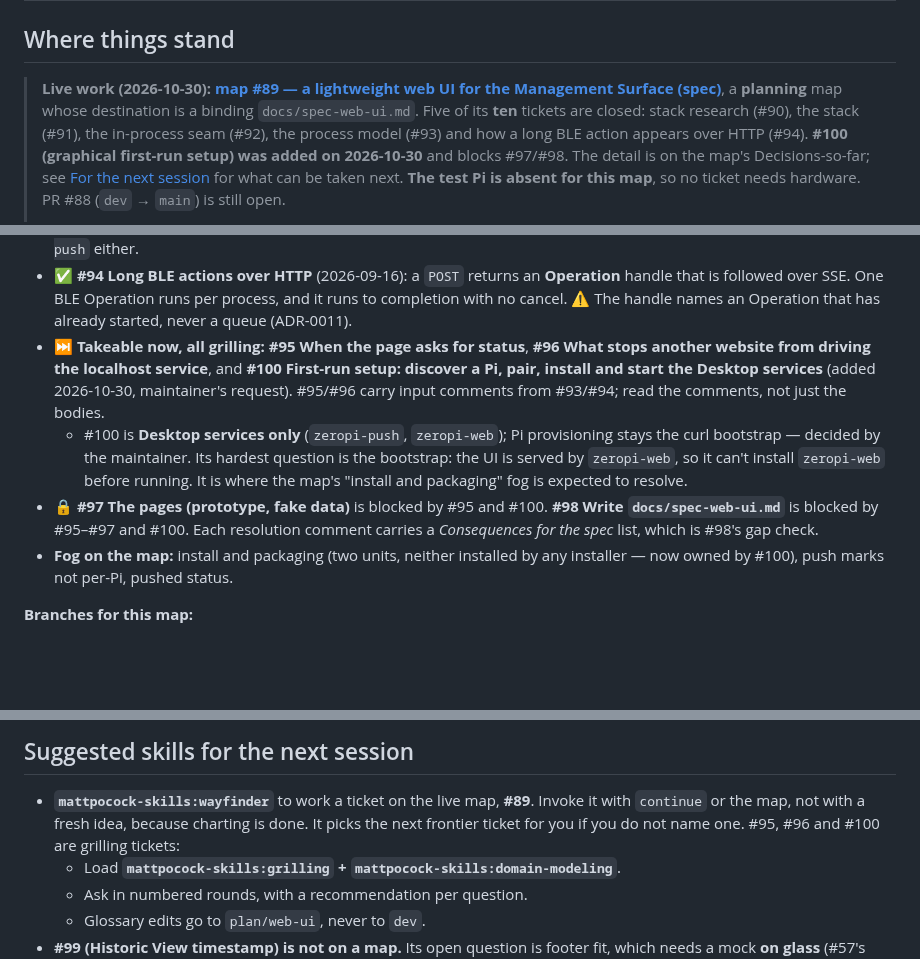
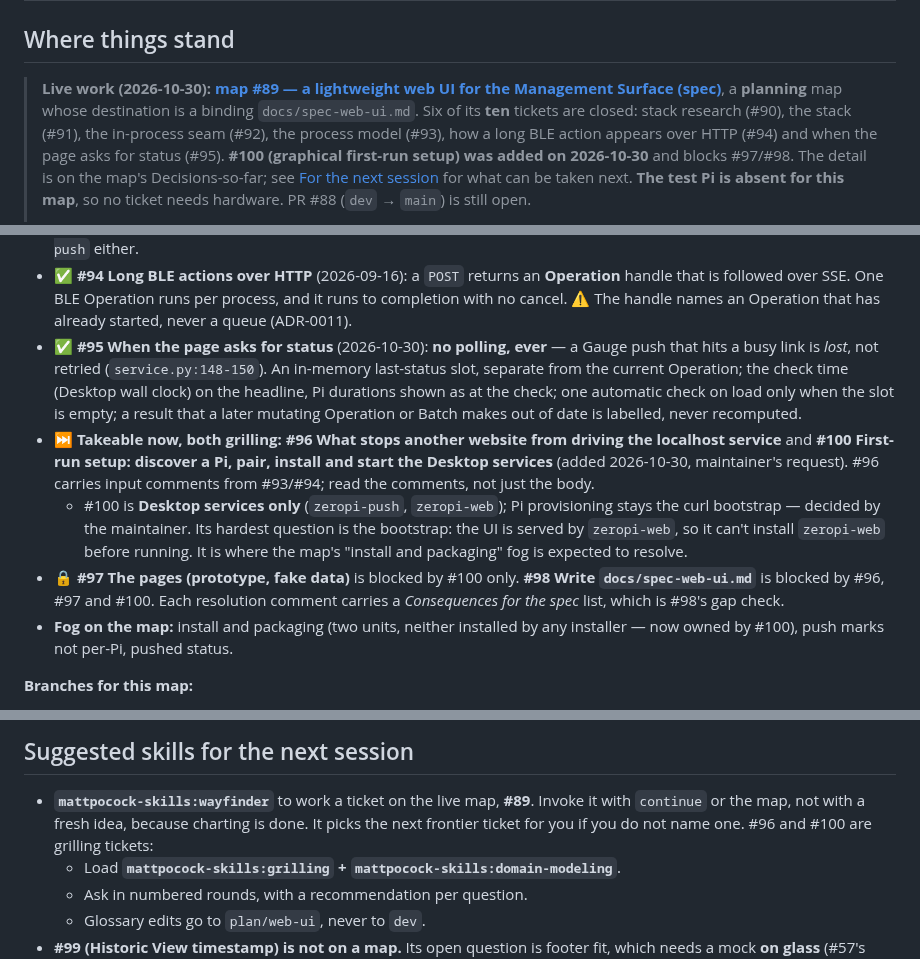
Before and after one commit to peterderkoala/zeropi.display, a Markdown page: handoff/handoff.md, 3 parts joined by grey strips. GitHub-like rendering; blank space fills up the shorter version.

Commit message:
Handoff: record #95 (when the page asks for status) on map #89
Co-Authored-By: Claude Opus 5.5 <noreply@anthropic.com>

```diff
--- a/handoff/handoff.md
+++ b/handoff/handoff.md
@@ -4,10 +4,10 @@
 
 > **Live work (2026-10-30): [map #89 — a lightweight web UI for the Management
 > Surface (spec)](https://github.com/peterderkoala/zeropi.display/issues/89)**, a
-> **planning** map whose destination is a binding `docs/spec-web-ui.md`. Five
+> **planning** map whose destination is a binding `docs/spec-web-ui.md`. Six
 > of its **ten** tickets are closed: stack research (#90), the stack (#91), the
-> in-process seam (#92), the process model (#93) and how a long BLE action
-> appears over HTTP (#94). **#100 (graphical first-run setup) was added on
+> in-process seam (#92), the process model (#93), how a long BLE action
+> appears over HTTP (#94) and when the page asks for status (#95). **#100 (graphical first-run setup) was added on
 > 2026-10-30** and blocks #97/#98. The detail is on the map's Decisions-so-far; see
 > [For the next session](#for-the-next-session) for what can be taken next.
 > **The test Pi is absent for this map**, so no ticket needs hardware. PR #88
@@ -316,18 +316,25 @@ as `cli.py`, and the Pi is absent.
   **Operation** handle that is followed over SSE. One BLE Operation runs per
   process, and it runs to completion with no cancel. ⚠ The handle names an
   Operation that has already started, never a queue (ADR-0011).
-- ⏭ **Takeable now, all grilling:** **#95 When the page asks for status**,
-  **#96 What stops another website from driving the localhost service**, and
-  **#100 First-run setup: discover a Pi, pair, install and start the Desktop
-  services** (added 2026-10-30, maintainer's request). #95/#96 carry input
-  comments from #93/#94; read the comments, not just the bodies.
+- ✅ **#95 When the page asks for status** (2026-10-30): **no polling, ever**
+  — a Gauge push that hits a busy link is *lost*, not retried
+  (`service.py:148-150`). An in-memory last-status slot, separate from the
+  current Operation; the check time (Desktop wall clock) on the headline, Pi
+  durations shown as at the check; one automatic check on load only when the
+  slot is empty; a result that a later mutating Operation or Batch makes out of
+  date is labelled, never recomputed.
+- ⏭ **Takeable now, both grilling:** **#96 What stops another website from
+  driving the localhost service** and **#100 First-run setup: discover a Pi,
+  pair, install and start the Desktop services** (added 2026-10-30,
+  maintainer's request). #96 carries input comments from #93/#94; read the
+  comments, not just the body.
   - #100 is **Desktop services only** (`zeropi-push`, `zeropi-web`); Pi
     provisioning stays the curl bootstrap — decided by the maintainer. Its
     hardest question is the bootstrap: the UI is served by `zeropi-web`, so
     it can't install `zeropi-web` before running. It is where the map's
     "install and packaging" fog is expected to resolve.
-- 🔒 **#97 The pages (prototype, fake data)** is blocked by #95 and #100. **#98
-  Write `docs/spec-web-ui.md`** is blocked by #95–#97 and #100. Each
+- 🔒 **#97 The pages (prototype, fake data)** is blocked by #100 only. **#98
+  Write `docs/spec-web-ui.md`** is blocked by #96, #97 and #100. Each
   resolution comment carries a *Consequences for the spec* list, which is
   #98's gap check.
 - **Fog on the map:** install and packaging (two units, neither installed by
@@ -1349,7 +1356,7 @@ in `docs/research/`):
 - **`mattpocock-skills:wayfinder`** to work a ticket on the live map, **#89**.
   Invoke it with `continue` or the map, not with a fresh idea, because
   charting is done. It picks the next frontier ticket for you if you do not
-  name one. #95, #96 and #100 are grilling tickets:
+  name one. #96 and #100 are grilling tickets:
   - Load **`mattpocock-skills:grilling` + `mattpocock-skills:domain-modeling`**.
   - Ask in numbered rounds, with a recommendation per question.
   - Glossary edits go to `plan/web-ui`, never to `dev`.
```
